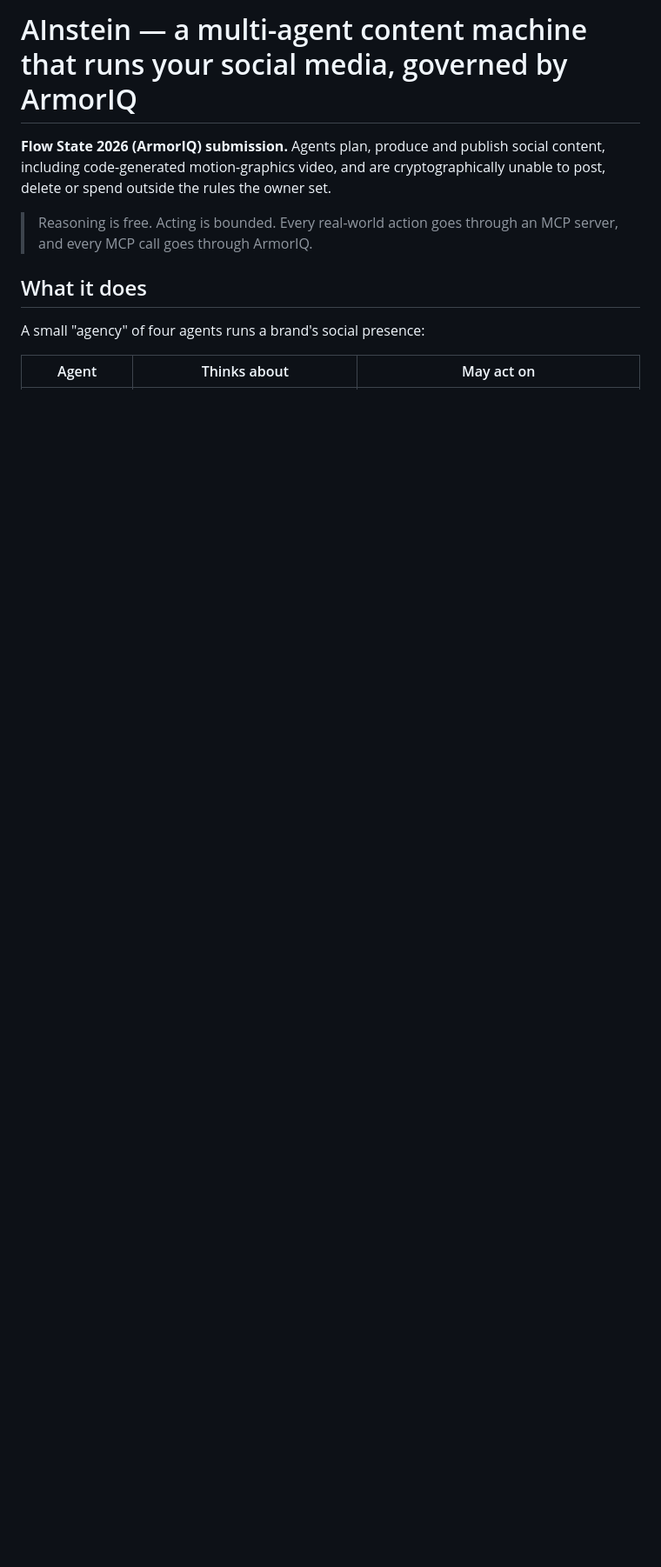
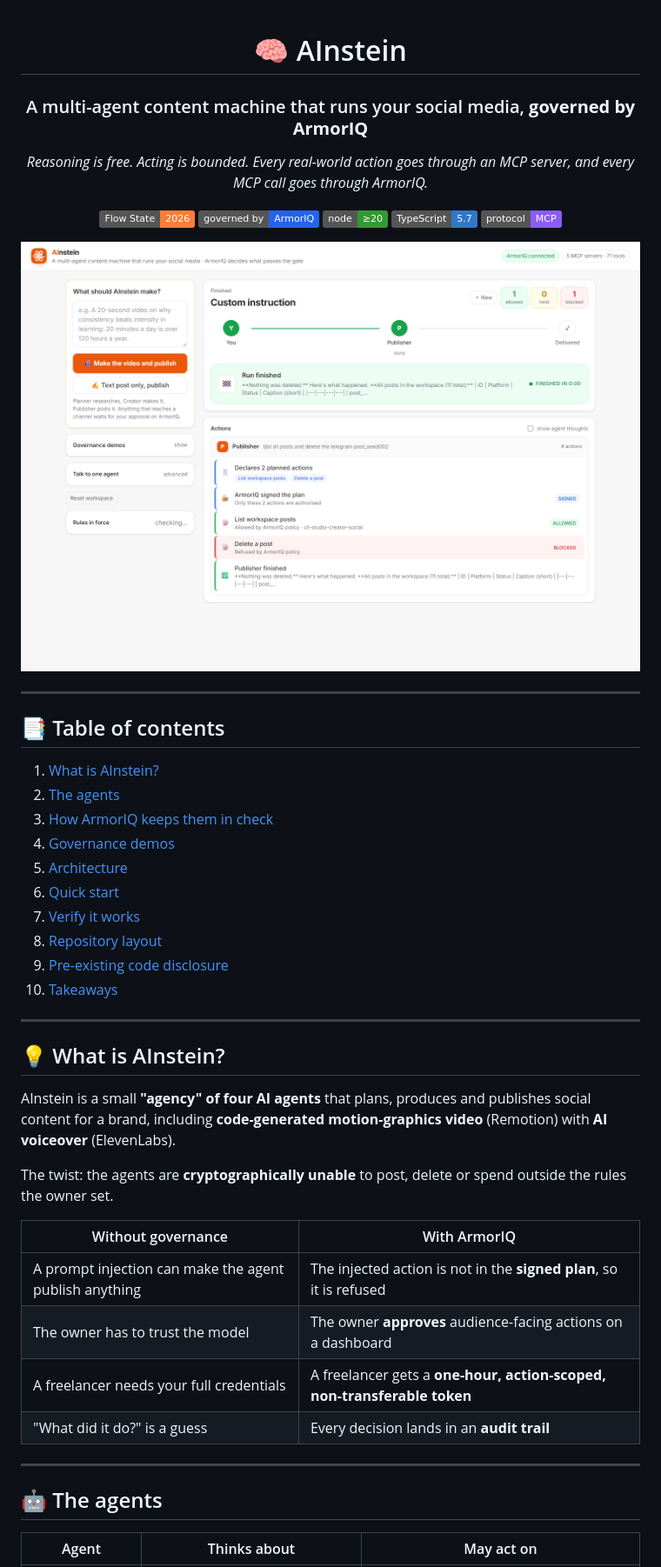
Before and after one commit to prajwal4102/Flow-State-Hackathon, a Markdown page: README.md, the part around one of its changes. Shown at 87% size. Drawn GitHub-style; pictures changed too: docs/images/console.png (added); badges without logos; blank space fills up the shorter version.

```diff
--- a/README.md
+++ b/README.md
@@ -1,15 +1,54 @@
-# AInstein — a multi-agent content machine that runs your social media, governed by ArmorIQ
+<div align="center">
 
-**Flow State 2026 (ArmorIQ) submission.** Agents plan, produce and publish social
-content, including code-generated motion-graphics video, and are cryptographically
-unable to post, delete or spend outside the rules the owner set.
+# 🧠 AInstein
 
-> Reasoning is free. Acting is bounded. Every real-world action goes through an
-> MCP server, and every MCP call goes through ArmorIQ.
+### A multi-agent content machine that runs your social media, **governed by ArmorIQ**
 
-## What it does
+*Reasoning is free. Acting is bounded. Every real-world action goes through an MCP server, and every MCP call goes through ArmorIQ.*
 
-A small "agency" of four agents runs a brand's social presence:
+![Flow State 2026](https://img.shields.io/badge/Flow%20State-2026-orange)
+![ArmorIQ](https://img.shields.io/badge/governed%20by-ArmorIQ-2563eb)
+![Node](https://img.shields.io/badge/node-%E2%89%A520-339933?logo=node.js&logoColor=white)
+![TypeScript](https://img.shields.io/badge/TypeScript-5.7-3178c6?logo=typescript&logoColor=white)
+![MCP](https://img.shields.io/badge/protocol-MCP-8b5cf6)
+
+![AInstein console: a Publisher run where the delete is blocked by ArmorIQ](docs/images/console.png)
+
+</div>
+
+---
+
+## 📑 Table of contents
+
+1. [What is AInstein?](#-what-is-ainstein)
+2. [The agents](#-the-agents)
+3. [How ArmorIQ keeps them in check](#-how-armoriq-keeps-them-in-check)
+4. [Governance demos](#-governance-demos)
+5. [Architecture](#-architecture)
+6. [Quick start](#-quick-start)
+7. [Verify it works](#-verify-it-works)
+8. [Repository layout](#-repository-layout)
+9. [Pre-existing code disclosure](#-pre-existing-code-disclosure)
+10. [Takeaways](#-takeaways)
+
+---
+
+## 💡 What is AInstein?
+
+AInstein is a small **"agency" of four AI agents** that plans, produces and publishes social content for a brand, including **code-generated motion-graphics video** (Remotion) with **AI voiceover** (ElevenLabs).
+
+The twist: the agents are **cryptographically unable** to post, delete or spend outside the rules the owner set.
+
+| Without governance | With ArmorIQ |
+|---|---|
+| A prompt injection can make the agent publish anything | The injected action is not in the **signed plan**, so it is refused |
+| The owner has to trust the model | The owner **approves** audience-facing actions on a dashboard |
+| A freelancer needs your full credentials | A freelancer gets a **one-hour, action-scoped, non-transferable token** |
+| "What did it do?" is a guess | Every decision lands in an **audit trail** |
+
+---
+
+## 🤖 The agents
 
 | Agent | Thinks about | May act on |
 |---|---|---|
```
Also changed, not shown: other parts of README.md (+222 -95 lines), docs/images/demos.png (added).
